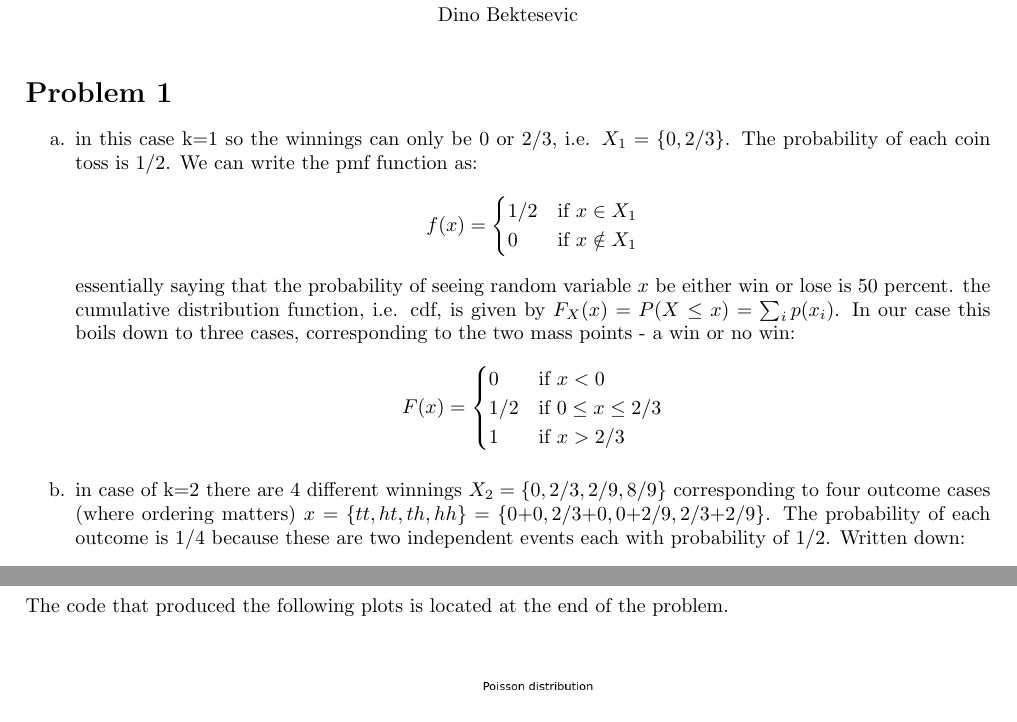
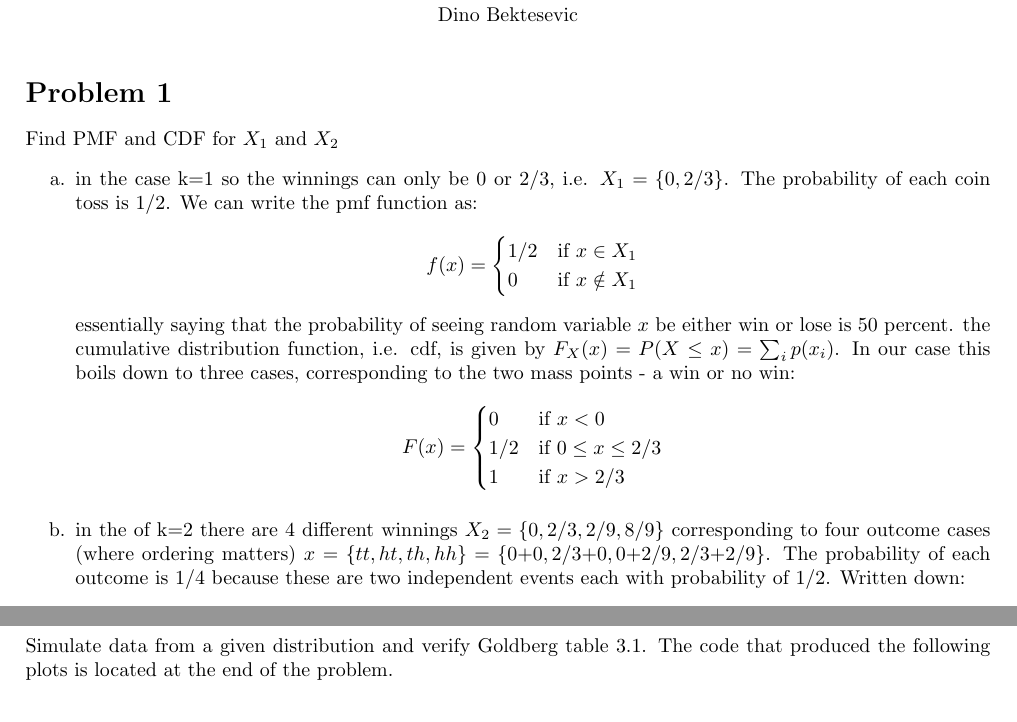
Before and after one commit to DinoBektesevic/STATS509, a LaTeX thesis (STATS509/HW2/HW2_DinoBektesevic.tex): two parts of pages 1 and 8 of 11, joined at a grey line, cut so that both start at the same text. Compiled offline with pdfLaTeX.

Commit message:
Fix spelling and stuff.

```diff
--- a/STATS509/HW2/HW2_DinoBektesevic.tex
+++ b/STATS509/HW2/HW2_DinoBektesevic.tex
@@ -60,8 +60,9 @@
 \maketitle
 
 \section*{Problem 1}
+Find PMF and CDF for $X_1$ and $X_2$
 \begin{enumerate}
-	\item in this case k=1 so the winnings can only be 0 or 2/3, i.e. $X_1=\{0, 2/3\}$. The probability of each coin toss is 1/2. We can write the pmf function as:
+	\item in the case k=1 so the winnings can only be 0 or 2/3, i.e. $X_1=\{0, 2/3\}$. The probability of each coin toss is 1/2. We can write the pmf function as:
 	$$f(x) = \begin{cases}
 	        1/2 &\mbox{if } x \in X_1 \\
             0 & \mbox{if } x \notin X_1
@@ -75,7 +76,7 @@
         \end{cases}
     $$
 
-    \item in case of k=2 there are 4 different winnings $X_2=\{0, 2/3, 2/9, 8/9\}$ corresponding to four outcome cases (where ordering matters) $x=\{tt, ht, th, hh\} = \{\mbox{0+0}, \mbox{2/3+0}, \mbox{0+2/9}, \mbox{2/3+2/9}\}$. The probability of each outcome is 1/4 because these are two independent events each with probability of 1/2. Written down:
+    \item in the of k=2 there are 4 different winnings $X_2=\{0, 2/3, 2/9, 8/9\}$ corresponding to four outcome cases (where ordering matters) $x=\{tt, ht, th, hh\} = \{\mbox{0+0}, \mbox{2/3+0}, \mbox{0+2/9}, \mbox{2/3+2/9}\}$. The probability of each outcome is 1/4 because these are two independent events each with probability of 1/2. Written down:
     $$f(x) = \begin{cases}
 	        1/4 &\mbox{if } x \in X_2 \\
             0 & \mbox{if } x \notin X_2
@@ -224,7 +226,7 @@ For each of the following, use the CDF approach to obtain the PDF of Y:
 
 \newpage
 \section*{Problem 5}
-The code that produced the following plots is located at the end of the problem.
+Simulate data from a given distribution and verify Goldberg table 3.1. The code that produced the following plots is located at the end of the problem.
 \begin{enumerate}
     \item
     \begin{center}
```
Also changed, not shown: STATS509/HW2/HW2_DinoBektesevic.tex (3 more changed lines).
